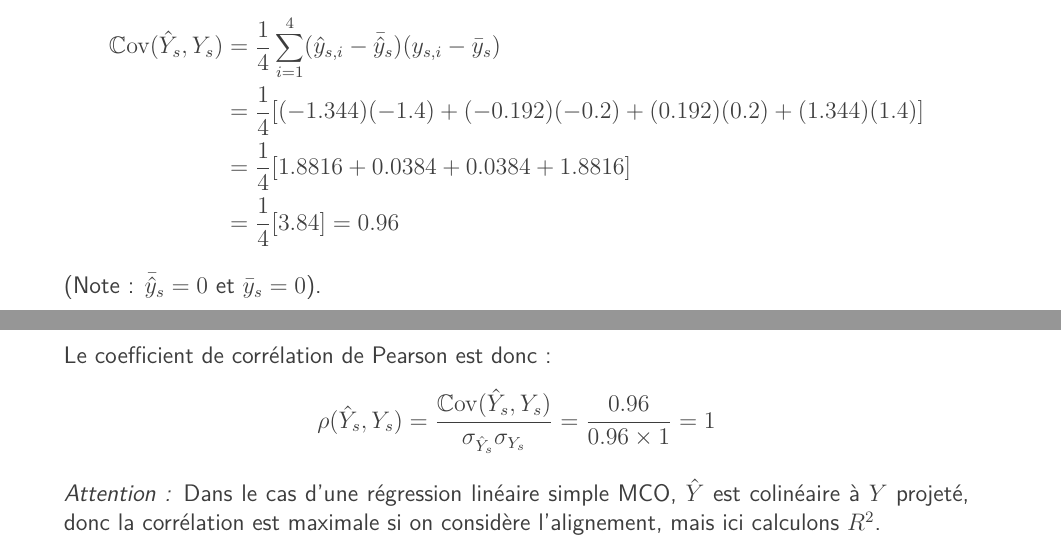
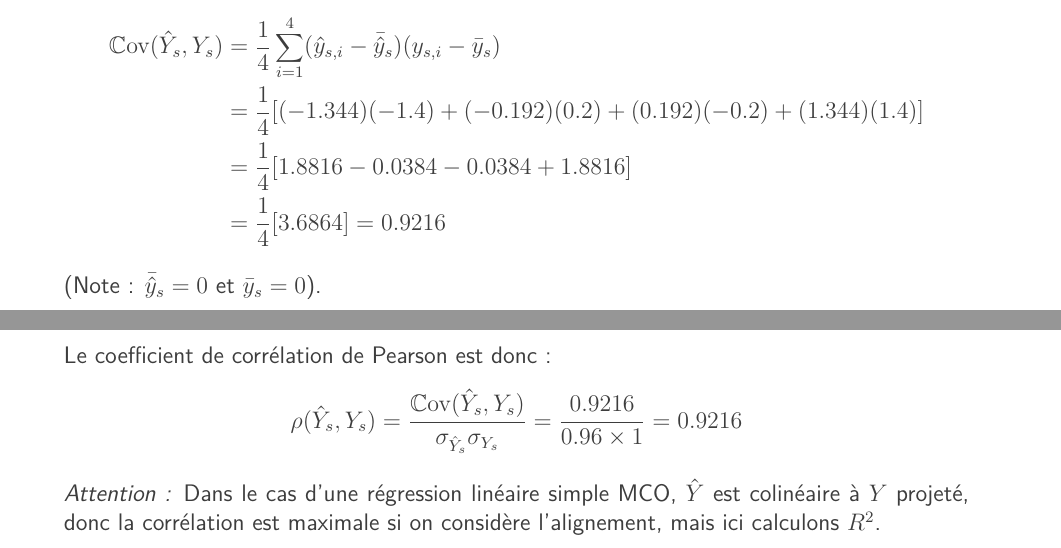
Before and after one commit to ccampguilhem/KMAXPP05, a LaTeX document (2026/TD/TD-03/TD-03.tex): two parts of pages 8 and 9 of 9, joined at a grey line, cut so that both start at the same text. Compiled offline with pdfLaTeX.

Commit message:
Fix calculation error in TD-03

```diff
--- a/2026/TD/TD-03/TD-03.tex
+++ b/2026/TD/TD-03/TD-03.tex
@@ -366,9 +366,9 @@ On dispose des données suivantes pour des joueurs de rugby:
 		\[
 		\begin{aligned}
 			\Cov(\hat{Y}_s, Y_s) &= \frac{1}{4} \sum_{i=1}^4 (\hat{y}_{s,i} - \bar{\hat{y}}_s)(y_{s,i} - \bar{y}_s) \\
-			&= \frac{1}{4} [ (-1.344)(-1.4) + (-0.192)(-0.2) + (0.192)(0.2) + (1.344)(1.4) ] \\
-			&= \frac{1}{4} [ 1.8816 + 0.0384 + 0.0384 + 1.8816 ] \\
-			&= \frac{1}{4} [ 3.84 ] = 0.96
+			&= \frac{1}{4} [ (-1.344)(-1.4) + (-0.192)(0.2) + (0.192)(-0.2) + (1.344)(1.4) ] \\
+			&= \frac{1}{4} [ 1.8816 - 0.0384 - 0.0384 + 1.8816 ] \\
+			&= \frac{1}{4} [ 3.6864 ] = 0.9216
 		\end{aligned}
 		\]
 		(Note : $\bar{\hat{y}}_s = 0$ et $\bar{y}_s = 0$).
@@ -385,7 +385,7 @@ On dispose des données suivantes pour des joueurs de rugby:
 		D'où $\sigma_{\hat{Y}_s} = \sqrt{0.9216} = 0.96$.
 
 		Le coefficient de corrélation de Pearson est donc :
-		\[ \rho(\hat{Y}_s, Y_s) = \frac{\Cov(\hat{Y}_s, Y_s)}{\sigma_{\hat{Y}_s} \sigma_{Y_s}} = \frac{0.96}{0.96 \times 1} = 1 \]
+		\[ \rho(\hat{Y}_s, Y_s) = \frac{\Cov(\hat{Y}_s, Y_s)}{\sigma_{\hat{Y}_s} \sigma_{Y_s}} = \frac{0.9216}{0.96 \times 1} = 0.9216 \]
 		\textit{Attention :} Dans le cas d'une régression linéaire simple MCO, $\hat{Y}$ est colinéaire à $Y$ projeté, donc la corrélation est maximale si on considère l'alignement, mais ici calculons $R^2$.
 
 		Reprenons le calcul plus simplement avec les propriétés théoriques :
```
Also changed, not shown: 1 other file.
